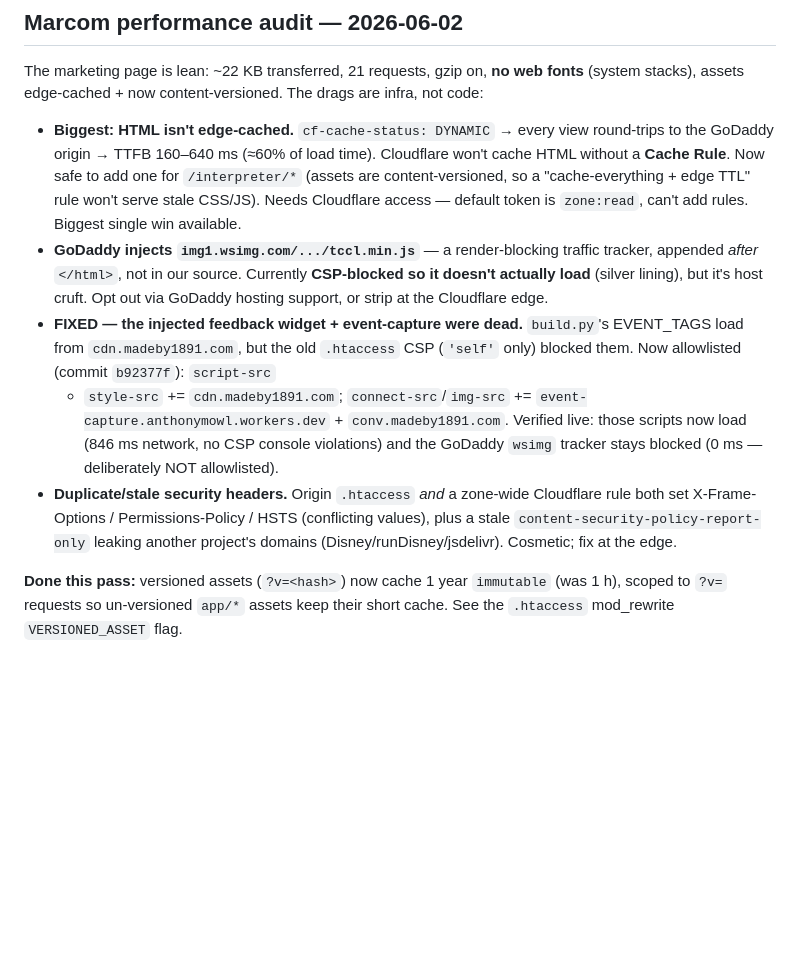
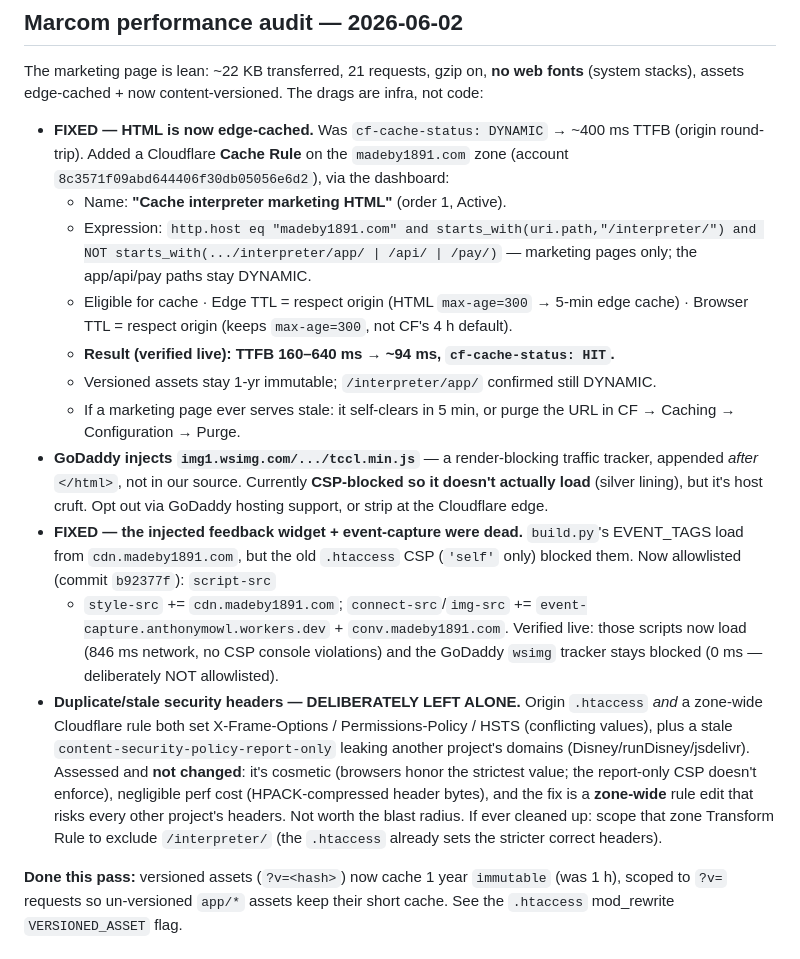
Before and after one commit to madeby1891/interpreter, a Markdown page: HANDOFF.md, the part around the change. GitHub-like rendering; blank space fills up the shorter version.

Commit message:
docs(interpreter): record live Cloudflare edge-cache rule + header-dedup decision
Edge-cache HTML is DONE (the "biggest" perf item): Cloudflare Cache Rule
"Cache interpreter marketing HTML" scoped to /interpreter/ (excl app/api/pay),
respect-origin edge+browser TTL. Verified TTFB 160-640ms -> ~94ms, cf HIT.
Duplicate edge headers deliberately left alone (cosmetic; zone-wide blast radius).

Co-Authored-By: Claude Opus 4.8 <noreply@anthropic.com>

```diff
--- a/HANDOFF.md
+++ b/HANDOFF.md
@@ -82,12 +82,19 @@ The marketing page is lean: ~22 KB transferred, 21 requests, gzip on, **no web
 fonts** (system stacks), assets edge-cached + now content-versioned. The drags
 are infra, not code:
 
-- **Biggest: HTML isn't edge-cached.** `cf-cache-status: DYNAMIC` → every view
-  round-trips to the GoDaddy origin → TTFB 160–640 ms (≈60% of load time).
-  Cloudflare won't cache HTML without a **Cache Rule**. Now safe to add one for
-  `/interpreter/*` (assets are content-versioned, so a "cache-everything + edge
-  TTL" rule won't serve stale CSS/JS). Needs Cloudflare access — default token is
-  `zone:read`, can't add rules. Biggest single win available.
+- **FIXED — HTML is now edge-cached.** Was `cf-cache-status: DYNAMIC` → ~400 ms
+  TTFB (origin round-trip). Added a Cloudflare **Cache Rule** on the `madeby1891.com`
+  zone (account `8c3571f09abd644406f30db05056e6d2`), via the dashboard:
+  - Name: **"Cache interpreter marketing HTML"** (order 1, Active).
+  - Expression: `http.host eq "madeby1891.com" and starts_with(uri.path,"/interpreter/")
+    and NOT starts_with(.../interpreter/app/ | /api/ | /pay/)` — marketing pages only;
+    the app/api/pay paths stay DYNAMIC.
+  - Eligible for cache · Edge TTL = respect origin (HTML `max-age=300` → 5-min edge
+    cache) · Browser TTL = respect origin (keeps `max-age=300`, not CF's 4 h default).
+  - **Result (verified live): TTFB 160–640 ms → ~94 ms, `cf-cache-status: HIT`.**
+  - Versioned assets stay 1-yr immutable; `/interpreter/app/` confirmed still DYNAMIC.
+  - If a marketing page ever serves stale: it self-clears in 5 min, or purge the URL
+    in CF → Caching → Configuration → Purge.
 - **GoDaddy injects `img1.wsimg.com/.../tccl.min.js`** — a render-blocking
   traffic tracker, appended *after* `</html>`, not in our source. Currently
   **CSP-blocked so it doesn't actually load** (silver lining), but it's host
@@ -99,10 +106,16 @@ are infra, not code:
   `event-capture.anthonymowl.workers.dev` + `conv.madeby1891.com`. Verified live:
   those scripts now load (846 ms network, no CSP console violations) and the
   GoDaddy `wsimg` tracker stays blocked (0 ms — deliberately NOT allowlisted).
-- **Duplicate/stale security headers.** Origin `.htaccess` *and* a zone-wide
-  Cloudflare rule both set X-Frame-Options / Permissions-Policy / HSTS (conflicting
-  values), plus a stale `content-security-policy-report-only` leaking another
-  project's domains (Disney/runDisney/jsdelivr). Cosmetic; fix at the edge.
+- **Duplicate/stale security headers — DELIBERATELY LEFT ALONE.** Origin
+  `.htaccess` *and* a zone-wide Cloudflare rule both set X-Frame-Options /
+  Permissions-Policy / HSTS (conflicting values), plus a stale
+  `content-security-policy-report-only` leaking another project's domains
+  (Disney/runDisney/jsdelivr). Assessed and **not changed**: it's cosmetic
+  (browsers honor the strictest value; the report-only CSP doesn't enforce),
+  negligible perf cost (HPACK-compressed header bytes), and the fix is a
+  **zone-wide** rule edit that risks every other project's headers. Not worth the
+  blast radius. If ever cleaned up: scope that zone Transform Rule to exclude
+  `/interpreter/` (the `.htaccess` already sets the stricter correct headers).
 
 **Done this pass:** versioned assets (`?v=<hash>`) now cache 1 year `immutable`
 (was 1 h), scoped to `?v=` requests so un-versioned `app/*` assets keep their
```
